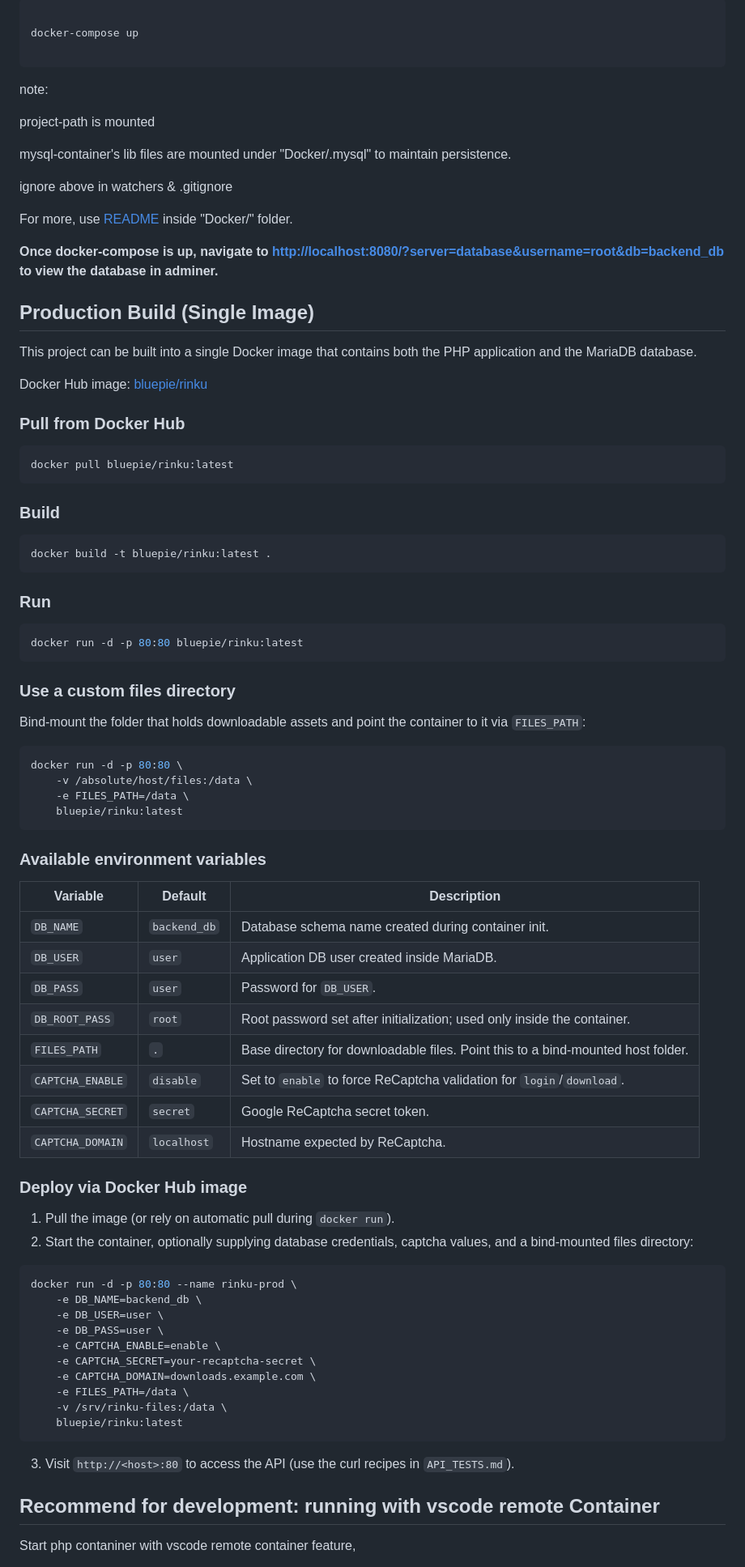
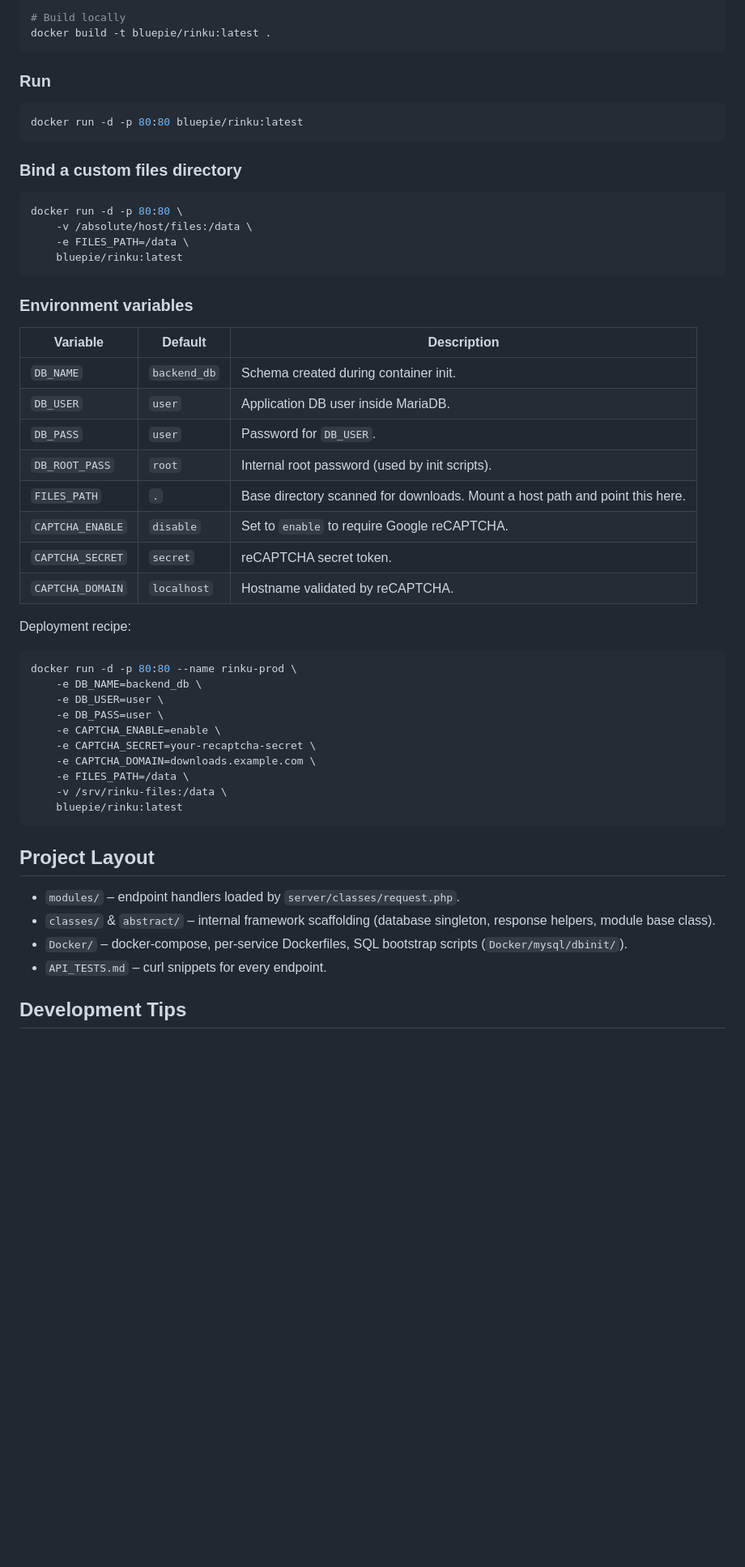
Before and after one commit to aghontpi/Rinku-Backend, a Markdown page: README.md, the part around one of its changes. Shown at 81% size. GitHub-like rendering; blank space fills up the shorter version.

````diff
--- a/README.md
+++ b/README.md
@@ -85,47 +76,13 @@ You must have Docker with docker-compose installed.
-```bash
-
-docker-compose up
-
-```
-note:
-
-project-path is mounted
-
-mysql-container's lib files are mounted under "Docker/.mysql" to maintain persistence.
-
-ignore above in watchers & .gitignore
-
-For more, use [README](https://github.com/aghontpi/Rinku-Backend/blob/master/Docker/README.MD) inside "Docker/" folder.
-
-**Once docker-compose is up, navigate to [http://localhost:8080/?server=database&username=root&db=backend_db](http://localhost:8080/?server=database&username=root&db=backend_db) to view the database in adminer.**
-
-## Production Build (Single Image)
-
-This project can be built into a single Docker image that contains both the PHP application and the MariaDB database.
-
-Docker Hub image: [bluepie/rinku](https://hub.docker.com/repository/docker/bluepie/rinku/general)
-
-### Pull from Docker Hub
-
-```bash
-docker pull bluepie/rinku:latest
-```
-
-### Build
-
-```bash
+# Build locally
 docker build -t bluepie/rinku:latest .
 ```
 
 ### Run
-
 ```bash
 docker run -d -p 80:80 bluepie/rinku:latest
 ```
 
-### Use a custom files directory
-Bind-mount the folder that holds downloadable assets and point the container to it via `FILES_PATH`:
-
+### Bind a custom files directory
 ```bash
 docker run -d -p 80:80 \
     -v /absolute/host/files:/data \
@@ -133,22 +90,20 @@ docker run -d -p 80:80 \
     bluepie/rinku:latest
 ```
 
-### Available environment variables
+### Environment variables
 
 | Variable | Default | Description |
 | --- | --- | --- |
-| `DB_NAME` | `backend_db` | Database schema name created during container init. |
-| `DB_USER` | `user` | Application DB user created inside MariaDB. |
+| `DB_NAME` | `backend_db` | Schema created during container init. |
+| `DB_USER` | `user` | Application DB user inside MariaDB. |
 | `DB_PASS` | `user` | Password for `DB_USER`. |
-| `DB_ROOT_PASS` | `root` | Root password set after initialization; used only inside the container. |
-| `FILES_PATH` | `.` | Base directory for downloadable files. Point this to a bind-mounted host folder. |
-| `CAPTCHA_ENABLE` | `disable` | Set to `enable` to force ReCaptcha validation for `login`/`download`. |
-| `CAPTCHA_SECRET` | `secret` | Google ReCaptcha secret token. |
-| `CAPTCHA_DOMAIN` | `localhost` | Hostname expected by ReCaptcha. |
+| `DB_ROOT_PASS` | `root` | Internal root password (used by init scripts). |
+| `FILES_PATH` | `.` | Base directory scanned for downloads. Mount a host path and point this here. |
+| `CAPTCHA_ENABLE` | `disable` | Set to `enable` to require Google reCAPTCHA. |
+| `CAPTCHA_SECRET` | `secret` | reCAPTCHA secret token. |
+| `CAPTCHA_DOMAIN` | `localhost` | Hostname validated by reCAPTCHA. |
 
-### Deploy via Docker Hub image
-1. Pull the image (or rely on automatic pull during `docker run`).
-2. Start the container, optionally supplying database credentials, captcha values, and a bind-mounted files directory:
+Deployment recipe:
 
 ```bash
 docker run -d -p 80:80 --name rinku-prod \
@@ -163,9 +118,12 @@ docker run -d -p 80:80 --name rinku-prod \
     bluepie/rinku:latest
 ```
 
-3. Visit `http://<host>:80` to access the API (use the curl recipes in `API_TESTS.md`).
+## Project Layout
 
-## Recommend for development: running with vscode remote Container
+- `modules/` – endpoint handlers loaded by `server/classes/request.php`.
+- `classes/` & `abstract/` – internal framework scaffolding (database singleton, response helpers, module base class).
+- `Docker/` – docker-compose, per-service Dockerfiles, SQL bootstrap scripts (`Docker/mysql/dbinit/`).
+- `API_TESTS.md` – curl snippets for every endpoint.
 
-Start php contaniner with vscode remote container feature,
+## Development Tips
 
````
Also changed, not shown: other parts of README.md (+59 -64 lines).
